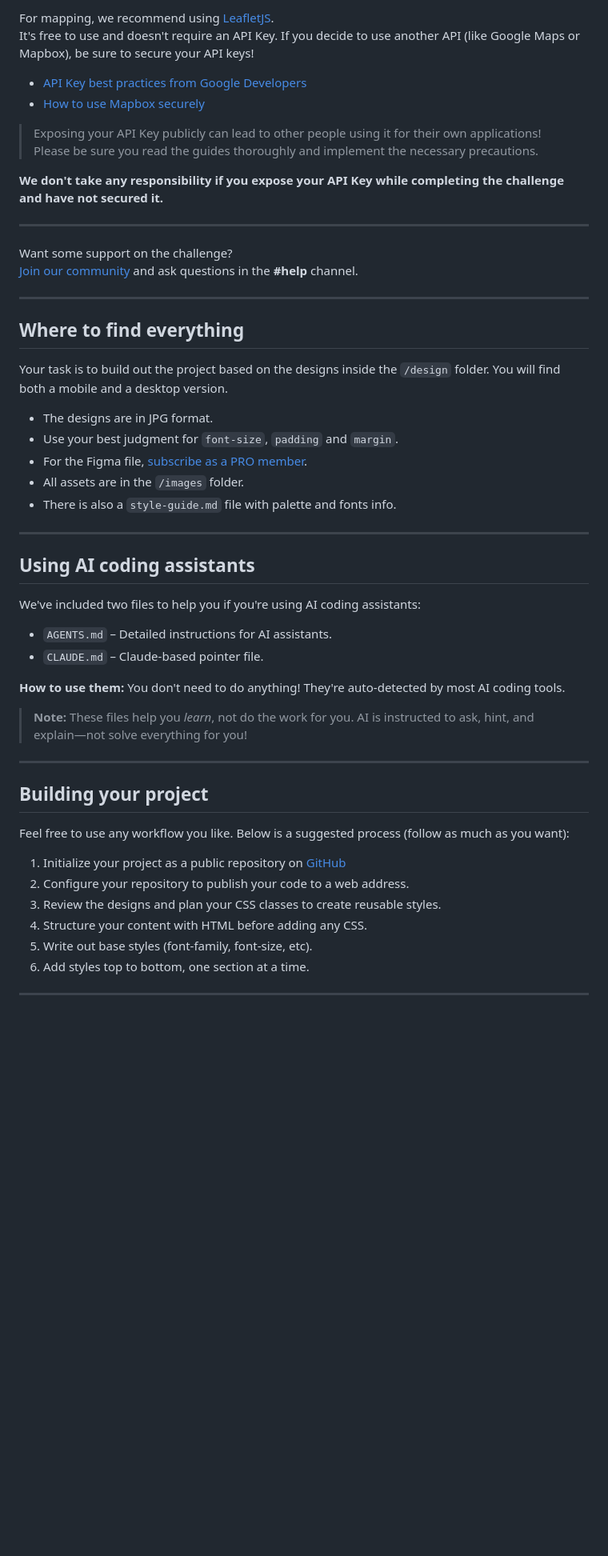
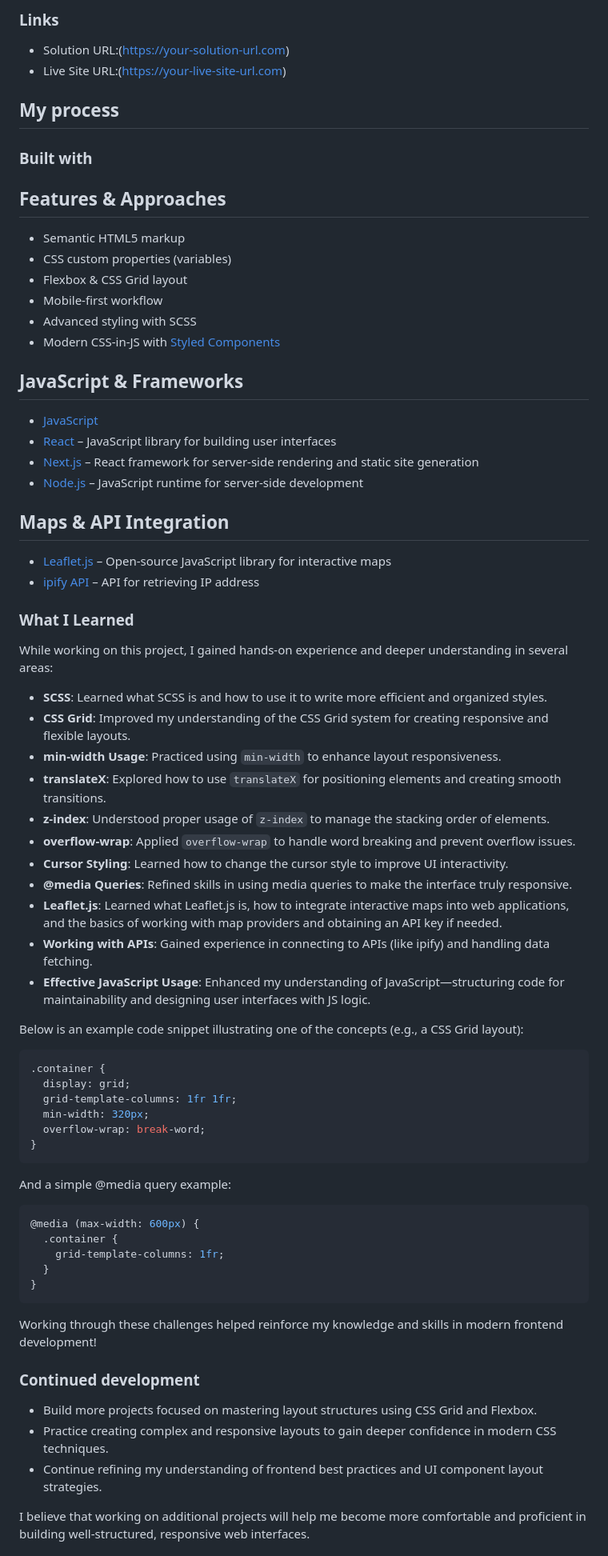
Before and after one commit to mnevveryild/ip-address-tracker, a Markdown page: README.md, the part around one of its changes. Shown at 80% size. Drawn GitHub-style; blank space fills up the shorter version.

Commit message:
readme düzenlendi

````diff
--- a/README.md
+++ b/README.md
@@ -37,57 +35,78 @@ You won't need to add any card details to do this and it's a very quick process.
 
-For mapping, we recommend using [LeafletJS](https://leafletjs.com/).
-It's free to use and doesn't require an API Key. If you decide to use another API (like Google Maps or Mapbox), be sure to secure your API keys!
+### Links
 
-- [API Key best practices from Google Developers](https://developers.google.com/maps/api-key-best-practices)
-- [How to use Mapbox securely](https://docs.mapbox.com/help/troubleshooting/how-to-use-mapbox-securely/)
+- Solution URL:(https://your-solution-url.com)
+- Live Site URL:(https://your-live-site-url.com)
 
-> Exposing your API Key publicly can lead to other people using it for their own applications!
-> Please be sure you read the guides thoroughly and implement the necessary precautions.
+## My process
 
-**We don't take any responsibility if you expose your API Key while completing the challenge and have not secured it.**
+### Built with
 
----
+## Features & Approaches
+- Semantic HTML5 markup
+- CSS custom properties (variables)
+- Flexbox & CSS Grid layout
+- Mobile-first workflow
+- Advanced styling with SCSS
+- Modern CSS-in-JS with [Styled Components](https://styled-components.com/)
 
-Want some support on the challenge?
-[Join our community](https://www.frontendmentor.io/community) and ask questions in the **#help** channel.
+## JavaScript & Frameworks
+- [JavaScript](https://developer.mozilla.org/en-US/docs/Web/JavaScript)
+- [React](https://reactjs.org/) – JavaScript library for building user interfaces
+- [Next.js](https://nextjs.org/) – React framework for server-side rendering and static site generation
+- [Node.js](https://nodejs.org/) – JavaScript runtime for server-side development
 
----
+## Maps & API Integration
+- [Leaflet.js](https://leafletjs.com/) – Open-source JavaScript library for interactive maps
+- [ipify API](https://www.ipify.org/) – API for retrieving IP address
 
-## Where to find everything
 
-Your task is to build out the project based on the designs inside the `/design` folder. You will find both a mobile and a desktop version.
+### What I Learned
 
-- The designs are in JPG format.
-- Use your best judgment for `font-size`, `padding` and `margin`.
-- For the Figma file, [subscribe as a PRO member](https://www.frontendmentor.io/pro).
-- All assets are in the `/images` folder.
-- There is also a `style-guide.md` file with palette and fonts info.
+While working on this project, I gained hands-on experience and deeper understanding in several areas:
 
----
+- **SCSS**: Learned what SCSS is and how to use it to write more efficient and organized styles.
+- **CSS Grid**: Improved my understanding of the CSS Grid system for creating responsive and flexible layouts.
+- **min-width Usage**: Practiced using `min-width` to enhance layout responsiveness.
+- **translateX**: Explored how to use `translateX` for positioning elements and creating smooth transitions.
+- **z-index**: Understood proper usage of `z-index` to manage the stacking order of elements.
+- **overflow-wrap**: Applied `overflow-wrap` to handle word breaking and prevent overflow issues.
+- **Cursor Styling**: Learned how to change the cursor style to improve UI interactivity.
+- **@media Queries**: Refined skills in using media queries to make the interface truly responsive.
+- **Leaflet.js**: Learned what Leaflet.js is, how to integrate interactive maps into web applications, and the basics of working with map providers and obtaining an API key if needed.
+- **Working with APIs**: Gained experience in connecting to APIs (like ipify) and handling data fetching.
+- **Effective JavaScript Usage**: Enhanced my understanding of JavaScript—structuring code for maintainability and designing user interfaces with JS logic.
 
-## Using AI coding assistants
+Below is an example code snippet illustrating one of the concepts (e.g., a CSS Grid layout):
 
-We've included two files to help you if you're using AI coding assistants:
+```css
+.container {
+  display: grid;
+  grid-template-columns: 1fr 1fr;
+  min-width: 320px;
+  overflow-wrap: break-word;
+}
+```
 
-- `AGENTS.md` – Detailed instructions for AI assistants.
-- `CLAUDE.md` – Claude-based pointer file.
+And a simple @media query example:
 
-**How to use them:** You don't need to do anything! They're auto-detected by most AI coding tools.
+```css
+@media (max-width: 600px) {
+  .container {
+    grid-template-columns: 1fr;
+  }
+}
+```
 
-> **Note:** These files help you _learn_, not do the work for you. AI is instructed to ask, hint, and explain—not solve everything for you!
+Working through these challenges helped reinforce my knowledge and skills in modern frontend development!
 
----
+### Continued development
 
-## Building your project
 
-Feel free to use any workflow you like. Below is a suggested process (follow as much as you want):
+- Build more projects focused on mastering layout structures using CSS Grid and Flexbox.
+- Practice creating complex and responsive layouts to gain deeper confidence in modern CSS techniques.
+- Continue refining my understanding of frontend best practices and UI component layout strategies.
 
-1. Initialize your project as a public repository on [GitHub](https://github.com/)
-2. Configure your repository to publish your code to a web address.
-3. Review the designs and plan your CSS classes to create reusable styles.
-4. Structure your content with HTML before adding any CSS.
-5. Write out base styles (font-family, font-size, etc).
-6. Add styles top to bottom, one section at a time.
+I believe that working on additional projects will help me become more comfortable and proficient in building well-structured, responsive web interfaces.
 
----
 
````
Also changed, not shown: other parts of README.md (+33 -72 lines), README-template.md (deleted, +0 -115 lines).
